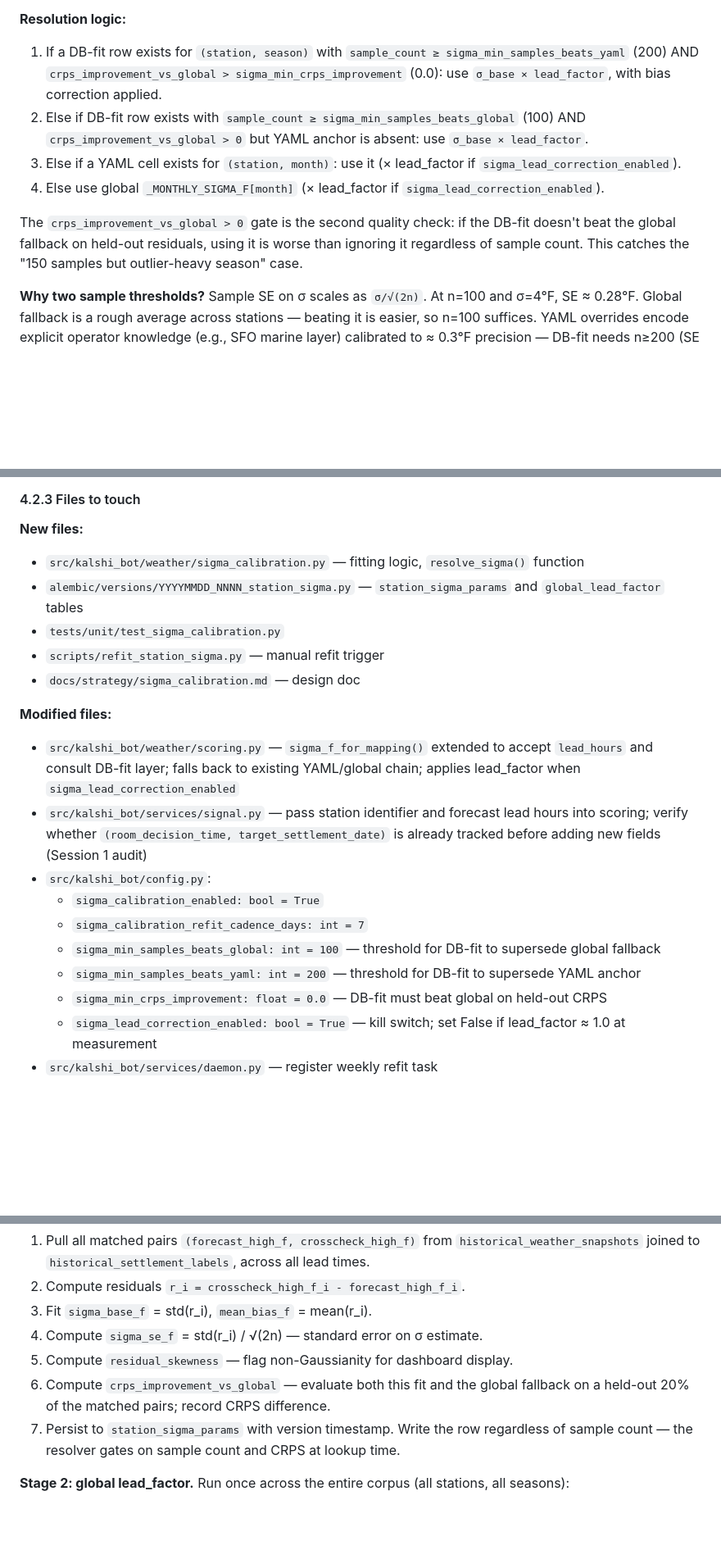
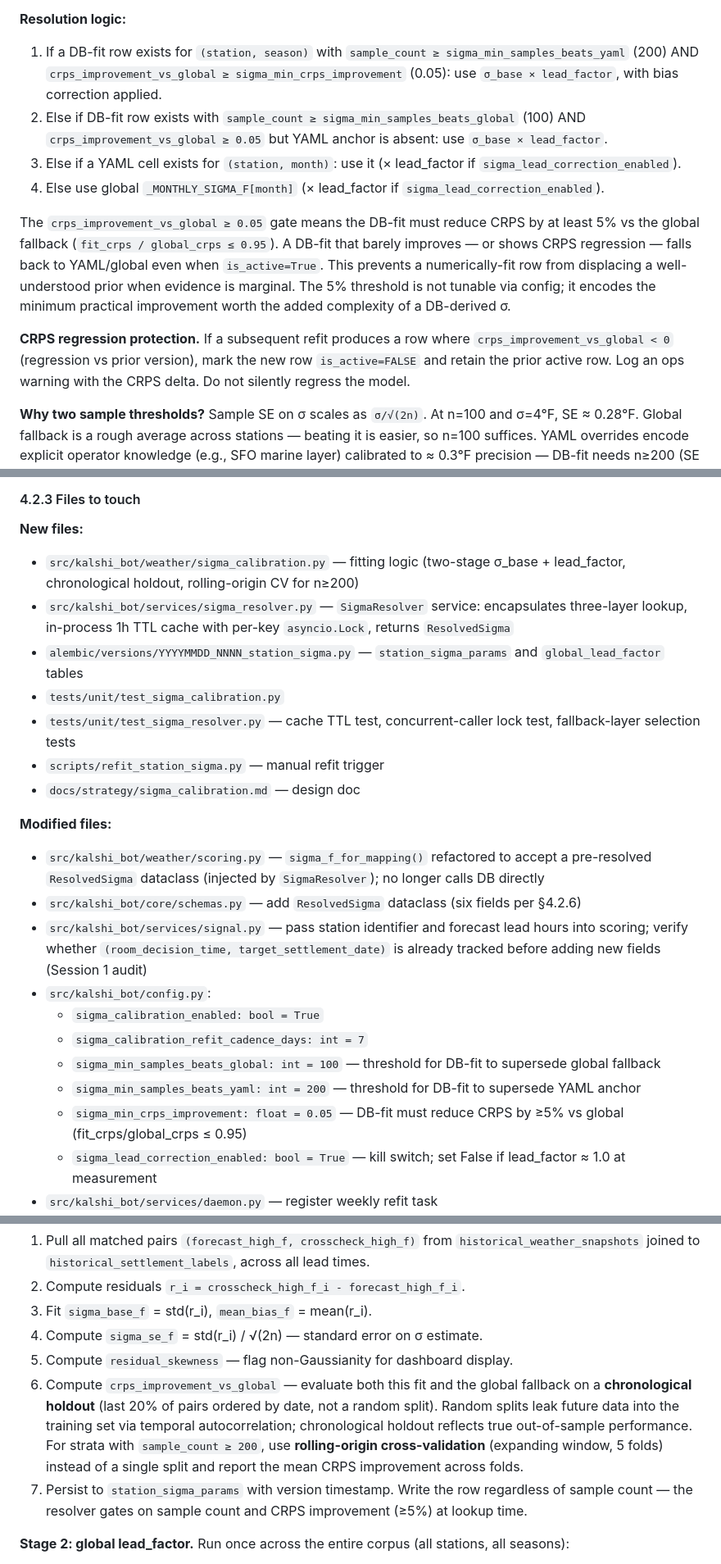
Before and after one commit to mnem0nic7/kalshi_bot, a Markdown page: docs/strategy/kalshi_build_spec.md, 3 parts joined by grey strips. Shown at 82% size. Rendered like a GitHub page; blank space fills up the shorter version.

Commit message:
spec: §4.2 consolidation — CRPS gate, SigmaResolver, chronological holdout
- Raise sigma_min_crps_improvement 0.0 → 0.05 (fit_crps/global_crps ≤ 0.95
  required for DB-fit to displace YAML/global)
- Add CRPS regression protection: regressing refits keep prior active row
- Add SigmaResolver service (sigma_resolver.py) with 1h in-process TTL cache
  and per-key asyncio.Lock; scoring.py receives ResolvedSigma dataclass
- Add ResolvedSigma dataclass (six fields) to core/schemas.py (per §4.2.6)
- Require chronological holdout (last-20%-by-date, not random split) for CRPS
  evaluation; rolling-origin CV (5 folds) for strata with n≥200

Co-Authored-By: Claude Sonnet 4.6 <noreply@anthropic.com>

```diff
--- a/docs/strategy/kalshi_build_spec.md
+++ b/docs/strategy/kalshi_build_spec.md
@@ -505,12 +505,14 @@ At query time: `σ_effective = σ_base(station, season) × lead_factor(lead_buck
 **Plumbing prerequisite.** This requires `WeatherSignalEngine` to know its lead time at σ lookup. Verify in Session 1 whether `signal.py` currently tracks `(room_decision_time, target_settlement_date)` in a structured way. If it does, lead is derivable with no new schema. If not, note it as a small upstream change required before DB-fit wiring.
 
 **Resolution logic:**
-1. If a DB-fit row exists for `(station, season)` with `sample_count ≥ sigma_min_samples_beats_yaml` (200) AND `crps_improvement_vs_global > sigma_min_crps_improvement` (0.0): use `σ_base × lead_factor`, with bias correction applied.
-2. Else if DB-fit row exists with `sample_count ≥ sigma_min_samples_beats_global` (100) AND `crps_improvement_vs_global > 0` but YAML anchor is absent: use `σ_base × lead_factor`.
+1. If a DB-fit row exists for `(station, season)` with `sample_count ≥ sigma_min_samples_beats_yaml` (200) AND `crps_improvement_vs_global ≥ sigma_min_crps_improvement` (0.05): use `σ_base × lead_factor`, with bias correction applied.
+2. Else if DB-fit row exists with `sample_count ≥ sigma_min_samples_beats_global` (100) AND `crps_improvement_vs_global ≥ 0.05` but YAML anchor is absent: use `σ_base × lead_factor`.
 3. Else if a YAML cell exists for `(station, month)`: use it (× lead_factor if `sigma_lead_correction_enabled`).
 4. Else use global `_MONTHLY_SIGMA_F[month]` (× lead_factor if `sigma_lead_correction_enabled`).
 
-The `crps_improvement_vs_global > 0` gate is the second quality check: if the DB-fit doesn't beat the global fallback on held-out residuals, using it is worse than ignoring it regardless of sample count. This catches the "150 samples but outlier-heavy season" case.
+The `crps_improvement_vs_global ≥ 0.05` gate means the DB-fit must reduce CRPS by at least 5% vs the global fallback (`fit_crps / global_crps ≤ 0.95`). A DB-fit that barely improves — or shows CRPS regression — falls back to YAML/global even when `is_active=True`. This prevents a numerically-fit row from displacing a well-understood prior when evidence is marginal. The 5% threshold is not tunable via config; it encodes the minimum practical improvement worth the added complexity of a DB-derived σ.
+
+**CRPS regression protection.** If a subsequent refit produces a row where `crps_improvement_vs_global < 0` (regression vs prior version), mark the new row `is_active=FALSE` and retain the prior active row. Log an ops warning with the CRPS delta. Do not silently regress the model.
 
 **Why two sample thresholds?** Sample SE on σ scales as `σ/√(2n)`. At n=100 and σ=4°F, SE ≈ 0.28°F. Global fallback is a rough average across stations — beating it is easier, so n=100 suffices. YAML overrides encode explicit operator knowledge (e.g., SFO marine layer) calibrated to ≈ 0.3°F precision — DB-fit needs n≥200 (SE ≈ 0.2°F) to compete.
 
@@ -531,21 +533,24 @@ Implement the three-layer lookup. The current codebase already has Layer 2 (ship
 #### 4.2.3 Files to touch
 
 **New files:**
-- `src/kalshi_bot/weather/sigma_calibration.py` — fitting logic, `resolve_sigma()` function
+- `src/kalshi_bot/weather/sigma_calibration.py` — fitting logic (two-stage σ_base + lead_factor, chronological holdout, rolling-origin CV for n≥200)
+- `src/kalshi_bot/services/sigma_resolver.py` — `SigmaResolver` service: encapsulates three-layer lookup, in-process 1h TTL cache with per-key `asyncio.Lock`, returns `ResolvedSigma`
 - `alembic/versions/YYYYMMDD_NNNN_station_sigma.py` — `station_sigma_params` and `global_lead_factor` tables
 - `tests/unit/test_sigma_calibration.py`
+- `tests/unit/test_sigma_resolver.py` — cache TTL test, concurrent-caller lock test, fallback-layer selection tests
 - `scripts/refit_station_sigma.py` — manual refit trigger
 - `docs/strategy/sigma_calibration.md` — design doc
 
 **Modified files:**
-- `src/kalshi_bot/weather/scoring.py` — `sigma_f_for_mapping()` extended to accept `lead_hours` and consult DB-fit layer; falls back to existing YAML/global chain; applies lead_factor when `sigma_lead_correction_enabled`
+- `src/kalshi_bot/weather/scoring.py` — `sigma_f_for_mapping()` refactored to accept a pre-resolved `ResolvedSigma` dataclass (injected by `SigmaResolver`); no longer calls DB directly
+- `src/kalshi_bot/core/schemas.py` — add `ResolvedSigma` dataclass (six fields per §4.2.6)
 - `src/kalshi_bot/services/signal.py` — pass station identifier and forecast lead hours into scoring; verify whether `(room_decision_time, target_settlement_date)` is already tracked before adding new fields (Session 1 audit)
 - `src/kalshi_bot/config.py`:
   - `sigma_calibration_enabled: bool = True`
   - `sigma_calibration_refit_cadence_days: int = 7`
   - `sigma_min_samples_beats_global: int = 100` — threshold for DB-fit to supersede global fallback
   - `sigma_min_samples_beats_yaml: int = 200` — threshold for DB-fit to supersede YAML anchor
-  - `sigma_min_crps_improvement: float = 0.0` — DB-fit must beat global on held-out CRPS
+  - `sigma_min_crps_improvement: float = 0.05` — DB-fit must reduce CRPS by ≥5% vs global (fit_crps/global_crps ≤ 0.95)
   - `sigma_lead_correction_enabled: bool = True` — kill switch; set False if lead_factor ≈ 1.0 at measurement
 - `src/kalshi_bot/services/daemon.py` — register weekly refit task
 - `docs/examples/weather_markets.example.yaml` — audit YAML overrides for sparsity (see §4.2.7)
@@ -559,8 +564,8 @@ Implement the three-layer lookup. The current codebase already has Layer 2 (ship
 3. Fit `sigma_base_f` = std(r_i), `mean_bias_f` = mean(r_i).
 4. Compute `sigma_se_f` = std(r_i) / √(2n) — standard error on σ estimate.
 5. Compute `residual_skewness` — flag non-Gaussianity for dashboard display.
-6. Compute `crps_improvement_vs_global` — evaluate both this fit and the global fallback on a held-out 20% of the matched pairs; record CRPS difference.
-7. Persist to `station_sigma_params` with version timestamp. Write the row regardless of sample count — the resolver gates on sample count and CRPS at lookup time.
+6. Compute `crps_improvement_vs_global` — evaluate both this fit and the global fallback on a **chronological holdout** (last 20% of pairs ordered by date, not a random split). Random splits leak future data into the training set via temporal autocorrelation; chronological holdout reflects true out-of-sample performance. For strata with `sample_count ≥ 200`, use **rolling-origin cross-validation** (expanding window, 5 folds) instead of a single split and report the mean CRPS improvement across folds.
+7. Persist to `station_sigma_params` with version timestamp. Write the row regardless of sample count — the resolver gates on sample count and CRPS improvement (≥5%) at lookup time.
 
 **Stage 2: global lead_factor.** Run once across the entire corpus (all stations, all seasons):
 
```
